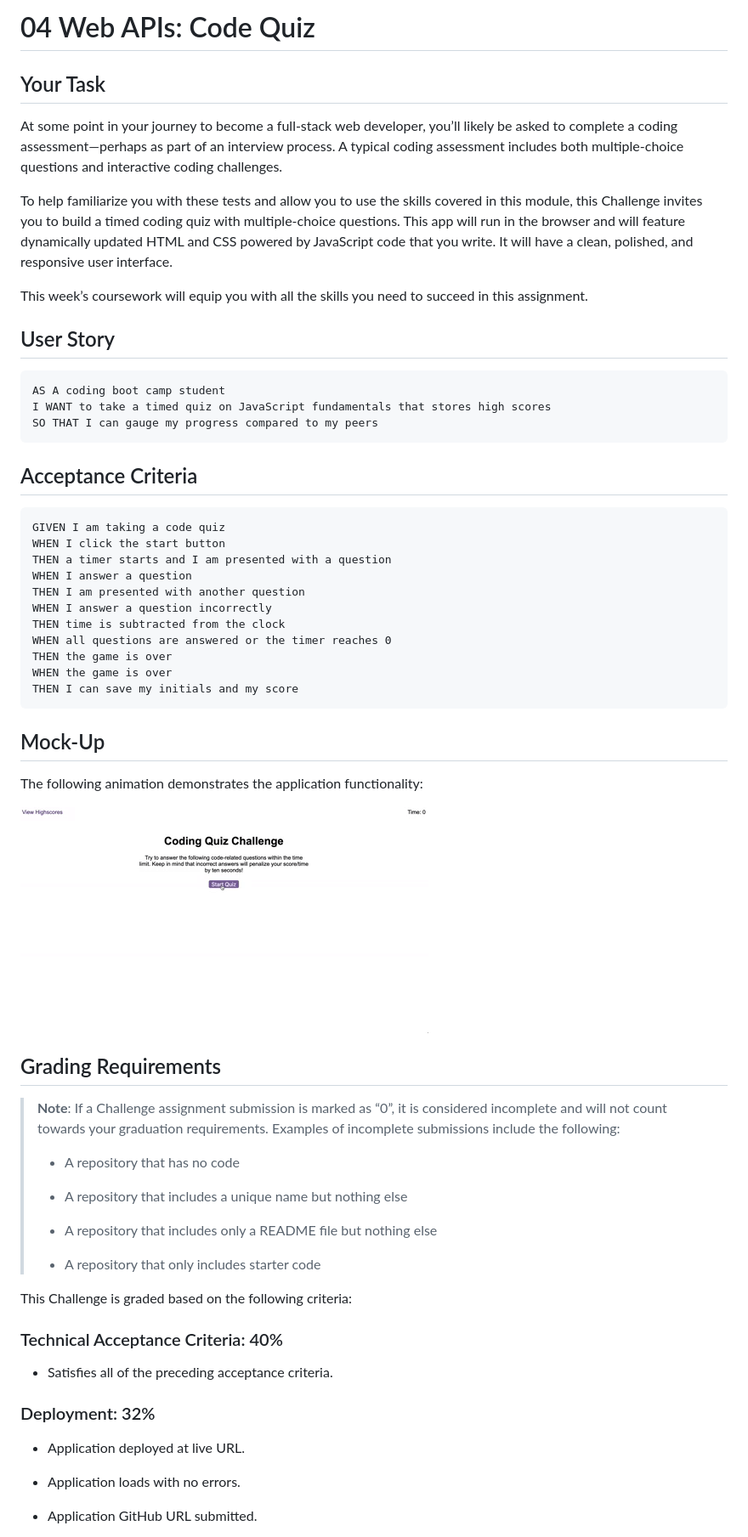
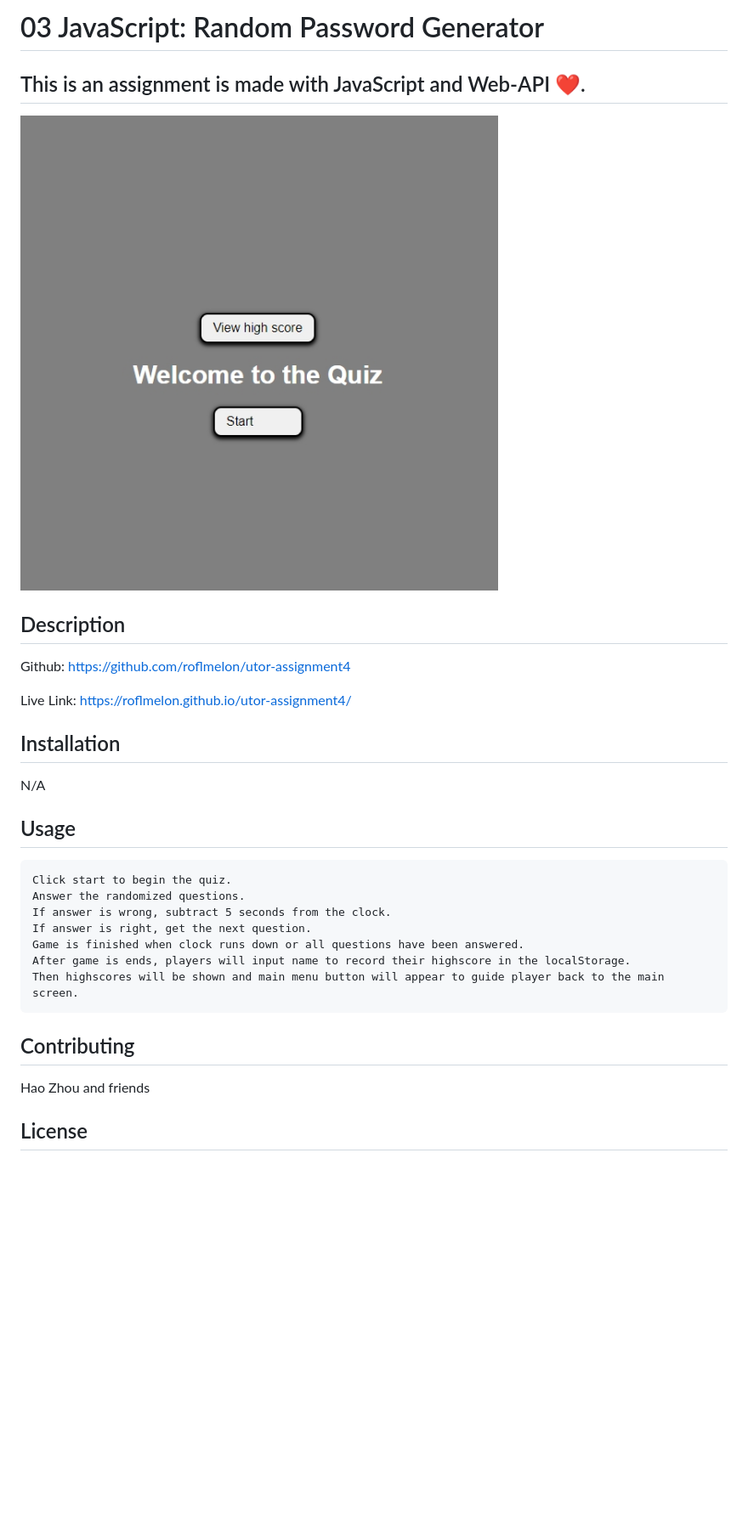
Before and after one commit to roflmelon/utor-assignment4, a Markdown page: README.md, the part around the change printed below. Shown: that part at 85% size. GitHub-like rendering; pictures changed too: Assets/Screenshot_2.jpg (added); blank space fills up the shorter version.

````diff
--- a/README.md
+++ b/README.md
@@ -1,66 +1,35 @@
-# 04 Web APIs: Code Quiz
+# 03 JavaScript: Random Password Generator
 
-## Your Task
+## This is an assignment is made with JavaScript and Web-API ❤️.
 
-At some point in your journey to become a full-stack web developer, you’ll likely be asked to complete a coding assessment&mdash;perhaps as part of an interview process. A typical coding assessment includes both multiple-choice questions and interactive coding challenges.
+![me](./Assets/Screenshot_2.jpg)
 
-To help familiarize you with these tests and allow you to use the skills covered in this module, this Challenge invites you to build a timed coding quiz with multiple-choice questions. This app will run in the browser and will feature dynamically updated HTML and CSS powered by JavaScript code that you write. It will have a clean, polished, and responsive user interface.
+## Description
 
-This week’s coursework will equip you with all the skills you need to succeed in this assignment.
+Github:
+https://github.com/roflmelon/utor-assignment4
 
-## User Story
+Live Link: https://roflmelon.github.io/utor-assignment4/
+
+## Installation
+
+N/A
+
+## Usage
 
 ```
-AS A coding boot camp student
-I WANT to take a timed quiz on JavaScript fundamentals that stores high scores
-SO THAT I can gauge my progress compared to my peers
+Click start to begin the quiz.
+Answer the randomized questions.
+If answer is wrong, subtract 5 seconds from the clock.
+If answer is right, get the next question.
+Game is finished when clock runs down or all questions have been answered.
+After game is ends, players will input name to record their highscore in the localStorage.
+Then highscores will be shown and main menu button will appear to guide player back to the main screen.
 ```
 
-## Acceptance Criteria
+## Contributing
 
-```
-GIVEN I am taking a code quiz
-WHEN I click the start button
-THEN a timer starts and I am presented with a question
-WHEN I answer a question
-THEN I am presented with another question
-WHEN I answer a question incorrectly
-THEN time is subtracted from the clock
-WHEN all questions are answered or the timer reaches 0
-THEN the game is over
-WHEN the game is over
-THEN I can save my initials and my score
-```
+Hao Zhou and friends
 
-## Mock-Up
+## License
 
-The following animation demonstrates the application functionality:
-
-![A user clicks through an interactive coding quiz, then enters initials to save the high score before resetting and starting over.](./Assets/04-web-apis-homework-demo.gif)
-
-## Grading Requirements
-
-> **Note**: If a Challenge assignment submission is marked as “0”, it is considered incomplete and will not count towards your graduation requirements. Examples of incomplete submissions include the following:
->
-> * A repository that has no code
->
-> * A repository that includes a unique name but nothing else
->
-> * A repository that includes only a README file but nothing else
->
-> * A repository that only includes starter code
-
-This Challenge is graded based on the following criteria:
-
-### Technical Acceptance Criteria: 40%
-
-* Satisfies all of the preceding acceptance criteria.
-
-### Deployment: 32%
-
-* Application deployed at live URL.
-
-* Application loads with no errors.
-
-* Application GitHub URL submitted.
-
````
Also changed, not shown: other parts of README.md (+1 -33 lines).
